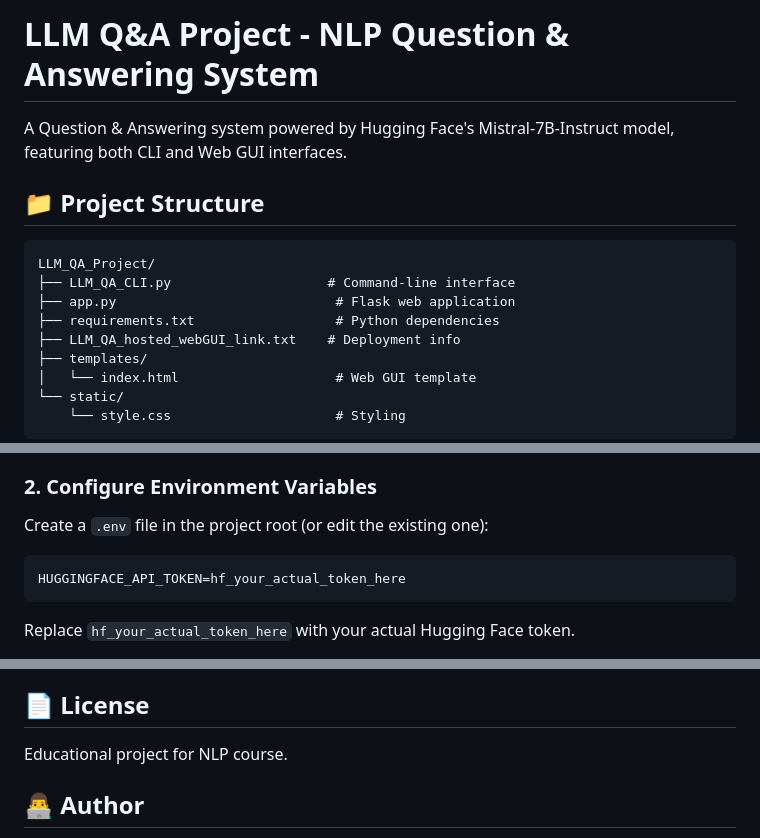
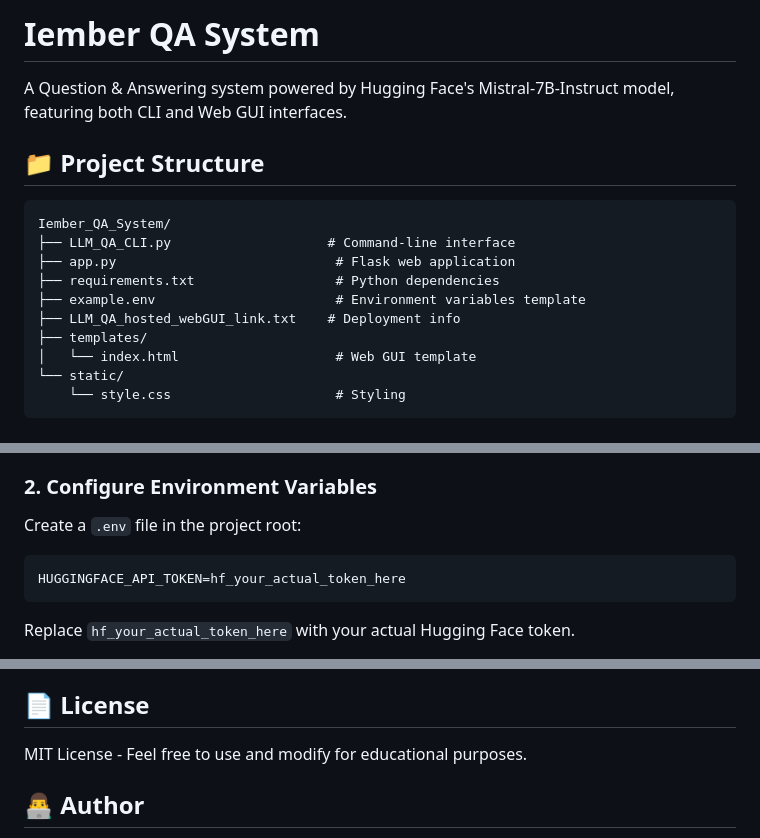
Before and after one commit to Iemberr/Iember_QA_System-LLM_QA_Project_Waribo_Iember_23AG032727, a Markdown page: README.md, 3 parts joined by grey strips. Rendered like a GitHub page.

````diff
--- a/README.md
+++ b/README.md
@@ -1,14 +1,15 @@
-# LLM Q&A Project - NLP Question & Answering System
+# Iember QA System
 
 A Question & Answering system powered by Hugging Face's Mistral-7B-Instruct model, featuring both CLI and Web GUI interfaces.
 
 ## 📁 Project Structure
 
 ```
-LLM_QA_Project/
+Iember_QA_System/
 ├── LLM_QA_CLI.py                    # Command-line interface
 ├── app.py                            # Flask web application
 ├── requirements.txt                  # Python dependencies
+├── example.env                       # Environment variables template
 ├── LLM_QA_hosted_webGUI_link.txt    # Deployment info
 ├── templates/
 │   └── index.html                    # Web GUI template
@@ -27,9 +28,9 @@ LLM_QA_Project/
 
 ### 2. Configure Environment Variables
 
-Create a `.env` file in the project root (or edit the existing one):
+Create a `.env` file in the project root:
 
-```
+```bash
 HUGGINGFACE_API_TOKEN=hf_your_actual_token_here
 ```
 
@@ -129,7 +130,7 @@ Ask questions like:
 
 ## 📄 License
 
-Educational project for NLP course.
+MIT License - Feel free to use and modify for educational purposes.
 
 ## 👨‍💻 Author
 
````
Also changed, not shown: other parts of README.md (+1 -8 lines).
